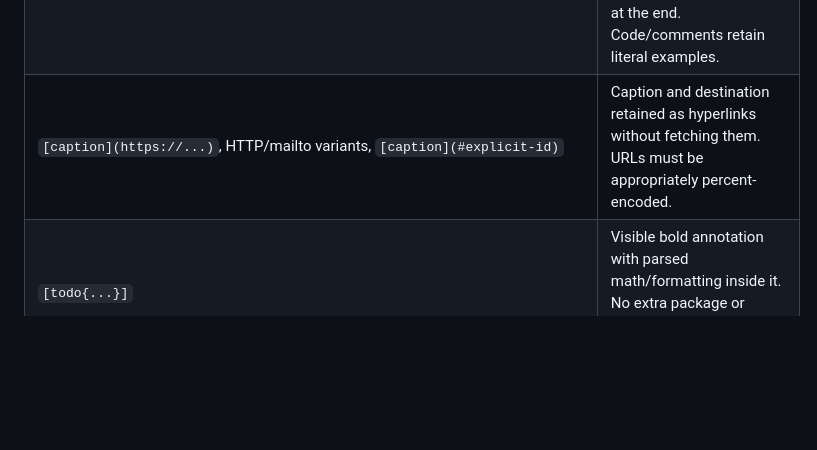
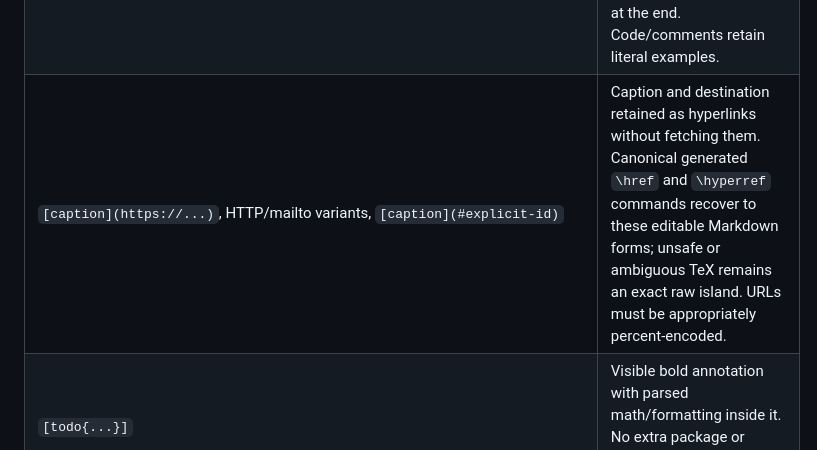
Before and after one commit to pafloxy/obsidian-md2tex-workshop, a Markdown page: docs/authoring.md, the part around the change. Drawn GitHub-style; blank space fills up the shorter version.

Commit message:
docs: describe hyperlink recovery

```diff
--- a/docs/authoring.md
+++ b/docs/authoring.md
@@ -75,7 +75,7 @@ Put a blank line between adjacent callouts and keep every line inside a callout
 | `[ref{id}]`, `\cref{id}`, `\Cref{id}`, `\ref{id}`, `\eqref{id}` | Checked against the complete set of syntactically declared document labels. Forward and backward references behave equally. |
 | `[cite{key}]`, raw TeX citations | Preserved citations. Empty/invalid simple keys fail early; actual bibliography resolution is checked through TeX/BibTeX and the final log. Declare files as described in the CLI guide. |
 | `[printbibliography]` | One command on its own top-level line places the bibliography. Requires enabled YAML/control resources. Without the command, resources print at the end. Code/comments retain literal examples. |
-| `[caption](https://...)`, HTTP/mailto variants, `[caption](#explicit-id)` | Caption and destination retained as hyperlinks without fetching them. URLs must be appropriately percent-encoded. |
+| `[caption](https://...)`, HTTP/mailto variants, `[caption](#explicit-id)` | Caption and destination retained as hyperlinks without fetching them. Canonical generated `\href` and `\hyperref` commands recover to these editable Markdown forms; unsafe or ambiguous TeX remains an exact raw island. URLs must be appropriately percent-encoded. |
 | `[todo{...}]` | Visible bold annotation with parsed math/formatting inside it. No extra package or `\todo` definition required. |
 | `<!-- ... -->`, `%% ... %%` | Comments excluded from export and declaration checks, with source lines retained. A whole-line label comment in its defined ownership position declares a target. Code/raw TeX regions keep their own literal/comment rules. |
 
```
